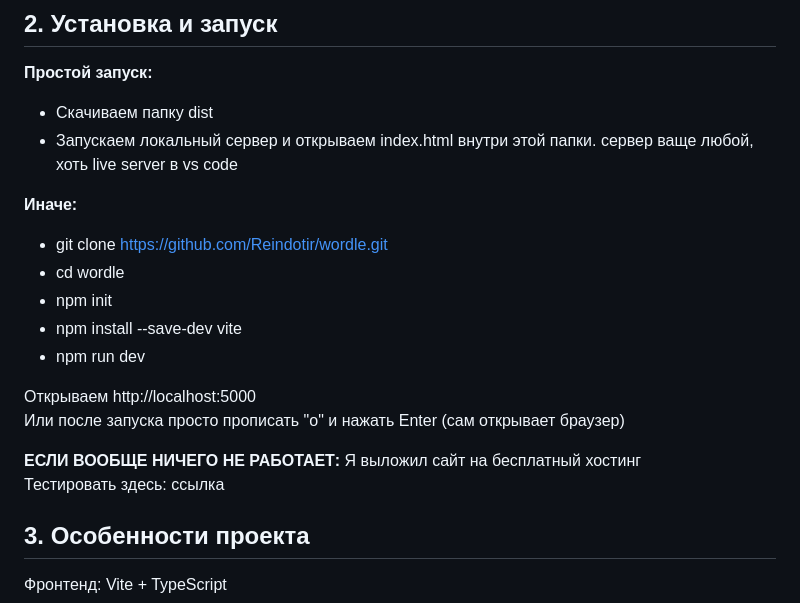
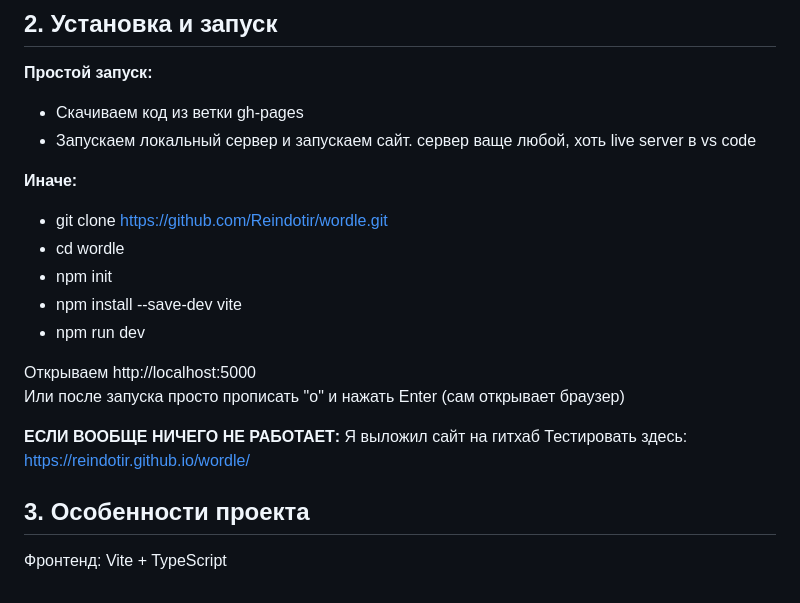
Before and after one commit to Reindotir/wordle, a Markdown page: README.md, the part around the change. Drawn GitHub-style.

Commit message:
Изменил подход к установке

```diff
--- a/README.md
+++ b/README.md
@@ -4,8 +4,8 @@
 ![Баннер](https://www.shutterstock.com/image-vector/wordle-word-puzzle-game-vector-260nw-2116971383.jpg)
 ## 2. Установка и запуск
 **Простой запуск:**
-* Скачиваем папку dist
-* Запускаем локальный сервер и открываем index.html внутри этой папки.
+* Скачиваем код из ветки gh-pages
+* Запускаем локальный сервер и запускаем сайт.
 сервер ваще любой, хоть live server в vs code
 
 **Иначе:**
@@ -19,8 +19,8 @@
 Или после запуска просто прописать "o" и нажать Enter (сам открывает браузер)
 
 **ЕСЛИ ВООБЩЕ НИЧЕГО НЕ РАБОТАЕТ:**
-Я выложил сайт на бесплатный хостинг
-Тестировать здесь: ссылка
+Я выложил сайт на гитхаб
+Тестировать здесь: https://reindotir.github.io/wordle/
 
 ## 3. Особенности проекта
 
```
